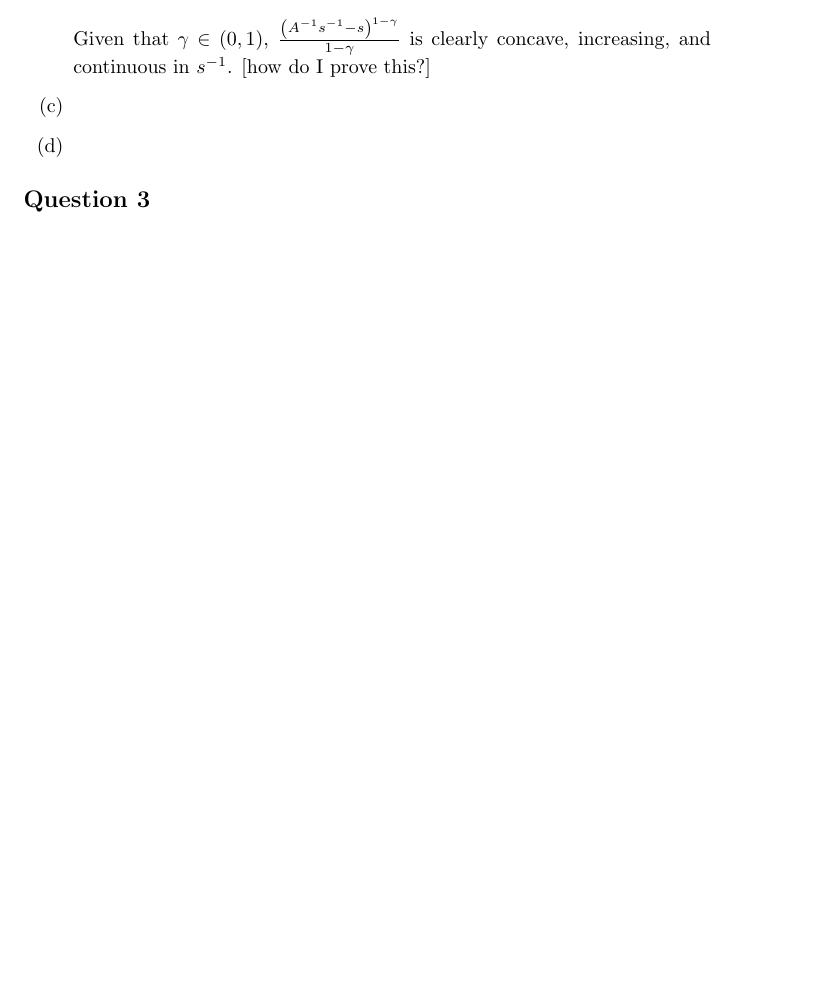
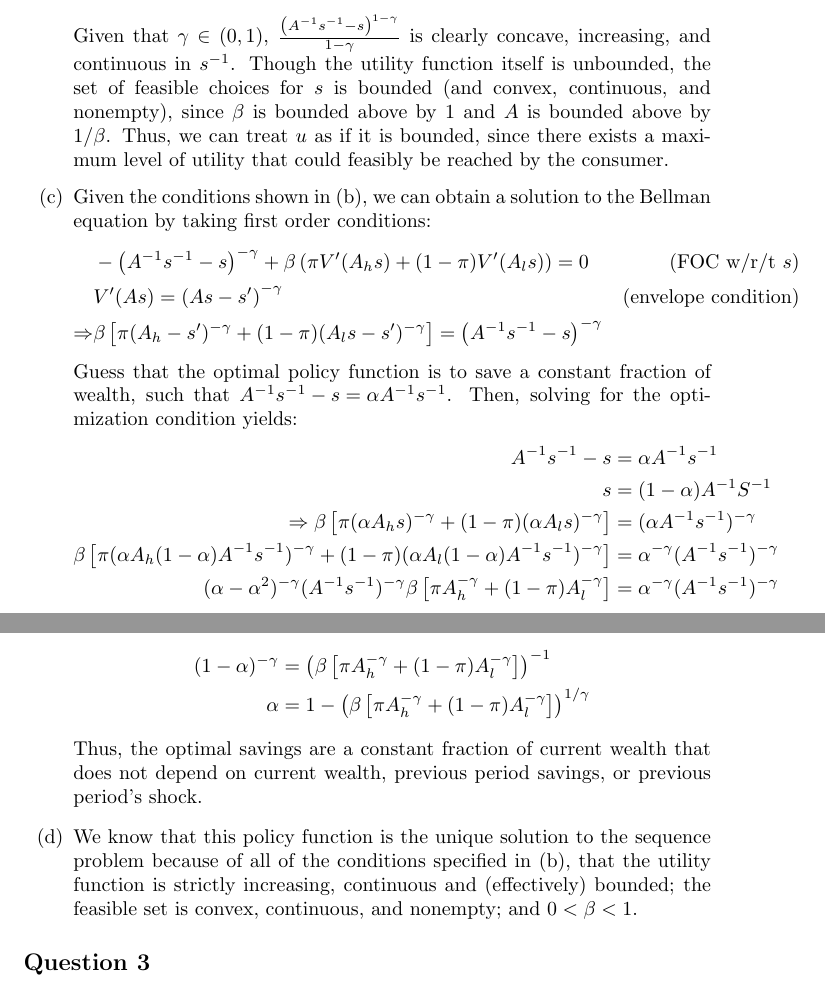
Before and after one commit to dannyedgel/coursework, a LaTeX problem sheet (f20/econ712/problem_sets/Q2PS2/edgel_q2ps2.tex): part of page 5 of 7 before the commit and two parts of pages 6 and 7 of 10 after it, the two joined at a grey line, cut so that both start at the same text, the shorter picture padded with empty space. Compiled offline with pdfLaTeX.

Commit message:
macro finally done

```diff
--- a/f20/econ712/problem_sets/Q2PS2/edgel_q2ps2.tex
+++ b/f20/econ712/problem_sets/Q2PS2/edgel_q2ps2.tex
@@ -44,6 +44,12 @@
 \newcommand{\zinf}{_{t=0}^\infty}
 \newcommand{\aneg}{A^{-1}}
 \newcommand{\sneg}{s^{-1}}
+\newcommand{\olk}{\overline{k}}
+\newcommand{\olc}{\overline{c}}
+\newcommand{\olr}{\overline{r}}
+\newcommand{\olpi}{\overline{\pi}}
+\newcommand{\Aneg}{A^{-1}}
+\renewcommand{\sneg}{s^{-1}}
 
 \DeclareMathOperator{\E}{\mathbb{E}} % expected value
 
@@ -240,11 +258,29 @@
 		\[
 			V(A^{-1}s^{-1}) = \usmax{s}\left\{ \frac{\left(\aneg\sneg-s\right)^{1-\gamma}}{1-\gamma} + \beta\left[\pi V(A_hs) + (1-\pi)V(A_ls)\right] \right\}
 		\]
-		Given that $\gamma\in(0,1)$, $\frac{\left(\aneg\sneg-s\right)^{1-\gamma}}{1-\gamma}$ is clearly concave, increasing, and continuous in $\sneg$. [how do I prove this?]
+		Given that $\gamma\in(0,1)$, $\frac{\left(\aneg\sneg-s\right)^{1-\gamma}}{1-\gamma}$ is clearly concave, increasing, and continuous in $\sneg$. Though the utility function itself is unbounded, the set of feasible choices for $s$ is bounded (and convex, continuous, and nonempty), since $\beta$ is bounded above by 1 and $A$ is bounded above by $1/\beta$. Thus, we can treat $u$ as if it is bounded, since there exists a maximum level of utility that could feasibly be reached by the consumer.
 
-	\item
+	\item Given the conditions shown in (b), we can obtain a solution to the Bellman equation by taking first order conditions:
+		\begin{align*}
+		& -\left(A^{-1}s^{-1}-s\right)^{-\gamma} + \beta\left(\pi V'(A_hs) + (1-\pi)V'(A_ls)\right) = 0	&\text{(FOC w/r/t }s\text{)}	\\
+		& V'(As) = \left(As-s'\right)^{-\gamma}		&\text{(envelope condition)}	\\
+		\Rightarrow & \beta\left[\pi(A_h - s')^{-\gamma} + (1-\pi)(A_ls - s')^{-\gamma}\right] = \left(A^{-1}s^{-1}-s\right)^{-\gamma}
+		\end{align*}
+		Guess that the optimal policy function is to save a constant fraction of wealth, such that ${A^{-1}s^{-1}-s = \alpha A^{-1}s^{-1}}$. Then, solving for the optimization condition yields:
+		\begin{align*}
+			A^{-1}s^{-1}-s &= \alpha A^{-1}s^{-1}	\\
+			s &= (1-\alpha)A^{-1}S^{-1}				\\
+\Rightarrow \beta\left[\pi(\alpha A_hs)^{-\gamma} + (1-\pi)(\alpha A_ls)^{-\gamma}\right] &= (\alpha\Aneg\sneg)^{-\gamma}	\\
+			\beta\left[\pi(\alpha A_h(1-\alpha)\Aneg\sneg)^{-\gamma} + (1-\pi)(\alpha A_l(1-\alpha)\Aneg\sneg)^{-\gamma}\right]  &= \alpha^{-\gamma}(\Aneg\sneg)^{-\gamma}	\\
+			(\alpha - \alpha^2)^{-\gamma}(\Aneg\sneg)^{-\gamma}\beta\left[\pi A_h^{-\gamma} + (1-\pi)A_l^{-\gamma}\right] &= \alpha^{-\gamma}(\Aneg\sneg)^{-\gamma}
+		\end{align*}
+		\begin{align*}
+			(1-\alpha)^{-\gamma} &= \left(\beta\left[\pi A_h^{-\gamma} + (1-\pi)A_l^{-\gamma}\right]\right)^{-1}	\\
+			\alpha &= 1 - \left(\beta\left[\pi A_h^{-\gamma} + (1-\pi)A_l^{-\gamma}\right]\right)^{1/\gamma}
+		\end{align*}
+		Thus, the optimal savings are a constant fraction of current wealth that does not depend on current wealth, previous period savings, or previous period's shock.
 
-	\item
+	\item We know that this policy function is the unique solution to the sequence problem because of all of the conditions specified in (b), that the utility function is strictly increasing, continuous and (effectively) bounded; the feasible set is convex, continuous, and nonempty; and $0<\beta<1$.
 
 \end{enumerate}
 
```
Also changed, not shown: f20/econ712/problem_sets/Q2PS2/edgel_q2ps2.pdf, f20/econ712/problem_sets/Q2PS2/edgel_q2ps2.tex (28 more changed lines), 1 other file.
